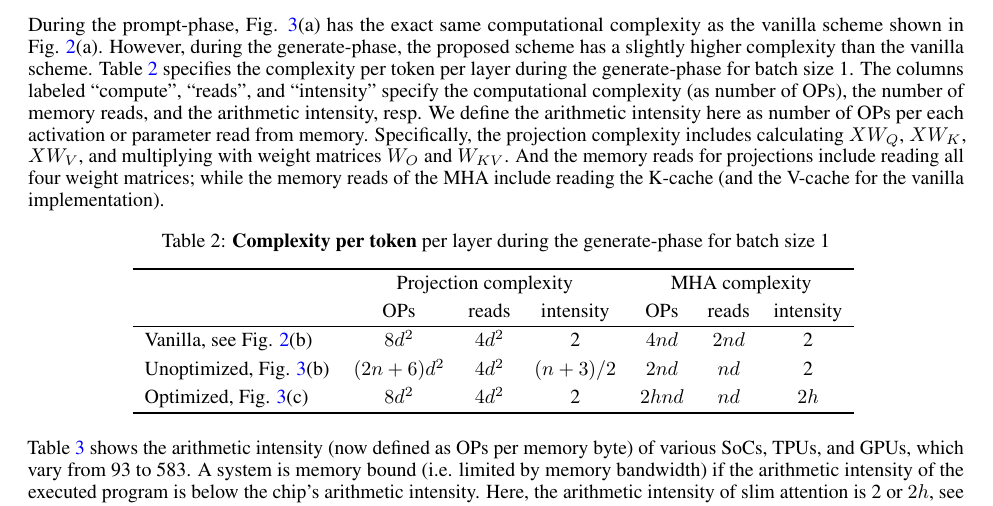
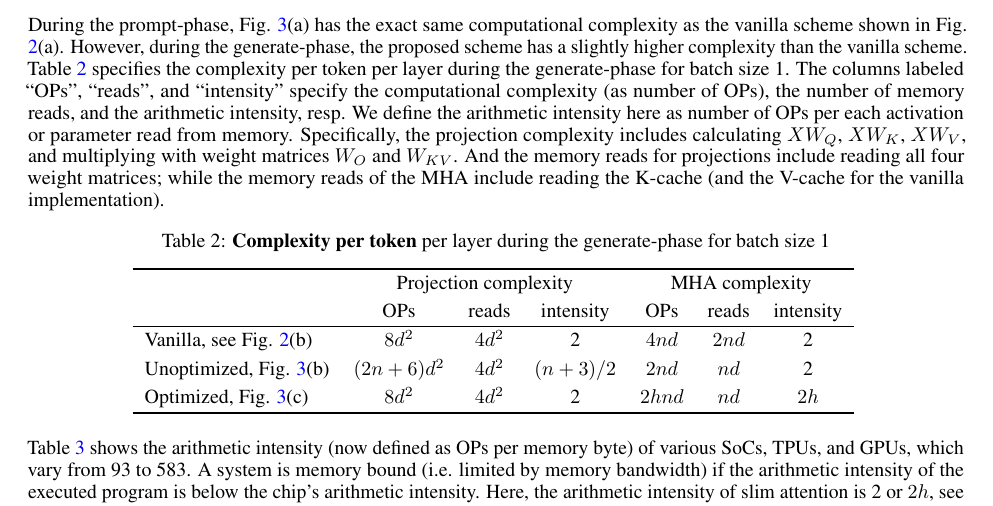
Before and after one commit to OpenMachine-ai/transformer-tricks, a LaTeX paper (tex/slimAttn.tex): part of page 5 of 14, cut so that both start at the same text. Compiled offline with pdfLaTeX.

Commit message:
small updates

```diff
--- a/tex/slimAttn.tex
+++ b/tex/slimAttn.tex
@@ -119,7 +119,7 @@ Equation (\ref{eq7}) can be computed in two different ways:
   \caption{Slim attention without V-cache during (a) prompt-phase; (b) unoptimized and (c) optimized generate-phase.}
 \label{fig3} \end{figure}
 
-During the prompt-phase, Fig. \ref{fig3}(a) has the exact same computational complexity as the vanilla scheme shown in Fig. \ref{fig2}(a). However, during the generate-phase, the proposed scheme has a slightly higher complexity than the vanilla scheme. Table \ref{tab2} specifies the complexity per token per layer during the generate-phase for batch size 1. The columns labeled ``compute'', ``reads'', and ``intensity'' specify the computational complexity (as number of OPs), the number of memory reads, and the arithmetic intensity, resp. We define the arithmetic intensity here as number of OPs per each activation or parameter read from memory. Specifically, the projection complexity includes calculating $X W_Q$, $X W_K$, $X W_V$, and multiplying with weight matrices $W_O$ and $W_{KV}$. And the memory reads for projections include reading all four weight matrices; while the memory reads of the MHA include reading the K-cache (and the V-cache for the vanilla implementation).
+During the prompt-phase, Fig. \ref{fig3}(a) has the exact same computational complexity as the vanilla scheme shown in Fig. \ref{fig2}(a). However, during the generate-phase, the proposed scheme has a slightly higher complexity than the vanilla scheme. Table \ref{tab2} specifies the complexity per token per layer during the generate-phase for batch size 1. The columns labeled ``OPs'', ``reads'', and ``intensity'' specify the computational complexity (as number of OPs), the number of memory reads, and the arithmetic intensity, resp. We define the arithmetic intensity here as number of OPs per each activation or parameter read from memory. Specifically, the projection complexity includes calculating $X W_Q$, $X W_K$, $X W_V$, and multiplying with weight matrices $W_O$ and $W_{KV}$. And the memory reads for projections include reading all four weight matrices; while the memory reads of the MHA include reading the K-cache (and the V-cache for the vanilla implementation).
 %So for the optimized version (option 2), the arithmetic intensity is 2 for weight multiplications (projections) and $2h$ for the MHA multiplications. For a system with enough buffering, the average arithmetic intensity will be lower than $2h$: For $n = 1000$ and $d = 1000$ for example, the number of memory reads for projections is $4d^2 = 4 \cdot 1000^2$ and $nd = 1000^2$, so the projection-compute phase is 4 times longer than the MHA-compute phase, thus the average arithmetic intensity is
 
 \begingroup \renewcommand{\arraystretch}{1.3} % increase table row height by 1.3x
```
Also changed, not shown: pyproject.toml (+2 -1 lines), requirements.txt (+3 -2 lines), doc/slimAttn.pdf.
